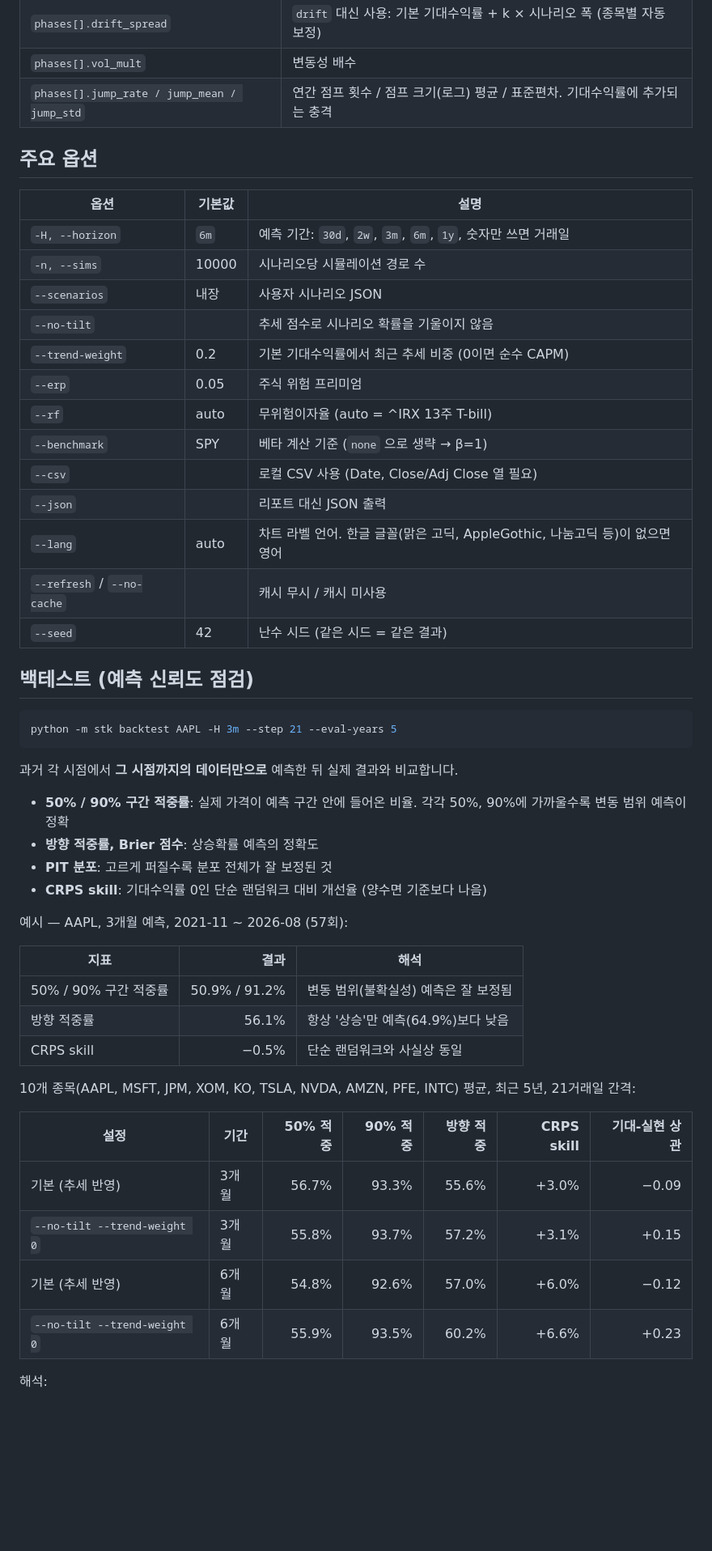
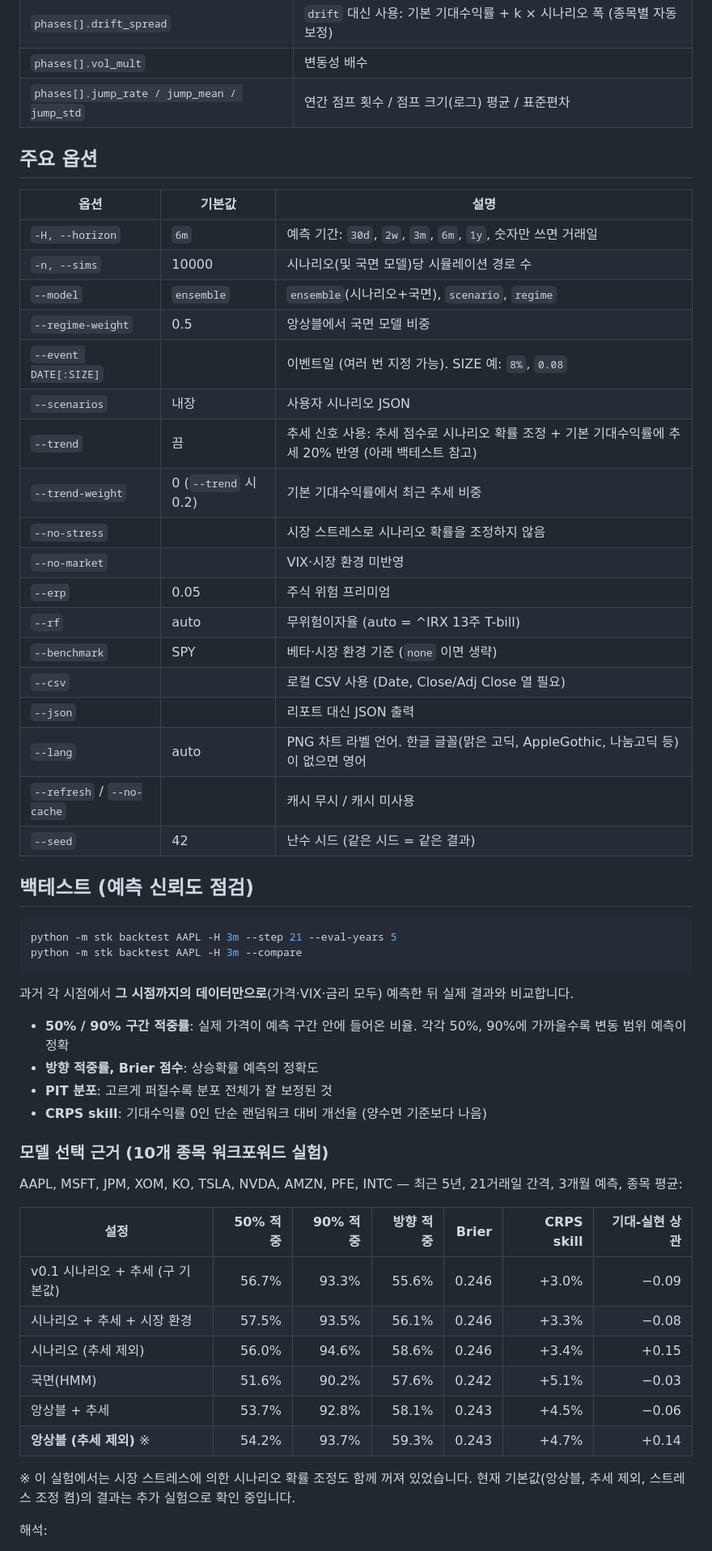
Before and after one commit to mingue0425-sys/STk, a Markdown page: README.md, the part around one of its changes. Shown at 81% size. Drawn GitHub-style; blank space fills up the shorter version.

````diff
--- a/README.md
+++ b/README.md
@@ -116,23 +144,28 @@ python -m stk scenarios > my.json          # 시나리오 설정 내보내기
 | `phases[].drift` | 연 기대수익률 절대값 (0.35 = 연 35%) |
 | `phases[].drift_spread` | `drift` 대신 사용: 기본 기대수익률 + k × 시나리오 폭 (종목별 자동 보정) |
 | `phases[].vol_mult` | 변동성 배수 |
-| `phases[].jump_rate / jump_mean / jump_std` | 연간 점프 횟수 / 점프 크기(로그) 평균 / 표준편차. 기대수익률에 추가되는 충격 |
+| `phases[].jump_rate / jump_mean / jump_std` | 연간 점프 횟수 / 점프 크기(로그) 평균 / 표준편차 |
 
 ## 주요 옵션
 
 | 옵션 | 기본값 | 설명 |
 |---|---|---|
 | `-H, --horizon` | `6m` | 예측 기간: `30d`, `2w`, `3m`, `6m`, `1y`, 숫자만 쓰면 거래일 |
-| `-n, --sims` | 10000 | 시나리오당 시뮬레이션 경로 수 |
+| `-n, --sims` | 10000 | 시나리오(및 국면 모델)당 시뮬레이션 경로 수 |
+| `--model` | `ensemble` | `ensemble`(시나리오+국면), `scenario`, `regime` |
+| `--regime-weight` | 0.5 | 앙상블에서 국면 모델 비중 |
+| `--event DATE[:SIZE]` | | 이벤트일 (여러 번 지정 가능). SIZE 예: `8%`, `0.08` |
 | `--scenarios` | 내장 | 사용자 시나리오 JSON |
-| `--no-tilt` | | 추세 점수로 시나리오 확률을 기울이지 않음 |
-| `--trend-weight` | 0.2 | 기본 기대수익률에서 최근 추세 비중 (0이면 순수 CAPM) |
+| `--trend` | 끔 | 추세 신호 사용: 추세 점수로 시나리오 확률 조정 + 기본 기대수익률에 추세 20% 반영 (아래 백테스트 참고) |
+| `--trend-weight` | 0 (`--trend` 시 0.2) | 기본 기대수익률에서 최근 추세 비중 |
+| `--no-stress` | | 시장 스트레스로 시나리오 확률을 조정하지 않음 |
+| `--no-market` | | VIX·시장 환경 미반영 |
 | `--erp` | 0.05 | 주식 위험 프리미엄 |
 | `--rf` | auto | 무위험이자율 (auto = ^IRX 13주 T-bill) |
-| `--benchmark` | SPY | 베타 계산 기준 (`none` 으로 생략 → β=1) |
+| `--benchmark` | SPY | 베타·시장 환경 기준 (`none` 이면 생략) |
 | `--csv` | | 로컬 CSV 사용 (Date, Close/Adj Close 열 필요) |
 | `--json` | | 리포트 대신 JSON 출력 |
-| `--lang` | auto | 차트 라벨 언어. 한글 글꼴(맑은 고딕, AppleGothic, 나눔고딕 등)이 없으면 영어 |
+| `--lang` | auto | PNG 차트 라벨 언어. 한글 글꼴(맑은 고딕, AppleGothic, 나눔고딕 등)이 없으면 영어 |
 | `--refresh` / `--no-cache` | | 캐시 무시 / 캐시 미사용 |
 | `--seed` | 42 | 난수 시드 (같은 시드 = 같은 결과) |
 
@@ -140,31 +173,30 @@ python -m stk scenarios > my.json          # 시나리오 설정 내보내기
 
 ```bash
 python -m stk backtest AAPL -H 3m --step 21 --eval-years 5
+python -m stk backtest AAPL -H 3m --compare
 ```
 
-과거 각 시점에서 **그 시점까지의 데이터만으로** 예측한 뒤 실제 결과와 비교합니다.
+과거 각 시점에서 **그 시점까지의 데이터만으로**(가격·VIX·금리 모두) 예측한 뒤 실제 결과와 비교합니다.
 
 - **50% / 90% 구간 적중률**: 실제 가격이 예측 구간 안에 들어온 비율. 각각 50%, 90%에 가까울수록 변동 범위 예측이 정확
 - **방향 적중률, Brier 점수**: 상승확률 예측의 정확도
 - **PIT 분포**: 고르게 퍼질수록 분포 전체가 잘 보정된 것
 - **CRPS skill**: 기대수익률 0인 단순 랜덤워크 대비 개선율 (양수면 기준보다 나음)
 
-예시 — AAPL, 3개월 예측, 2021-11 ~ 2026-08 (57회):
+### 모델 선택 근거 (10개 종목 워크포워드 실험)
 
-| 지표 | 결과 | 해석 |
-|---|---:|---|
-| 50% / 90% 구간 적중률 | 50.9% / 91.2% | 변동 범위(불확실성) 예측은 잘 보정됨 |
-| 방향 적중률 | 56.1% | 항상 '상승'만 예측(64.9%)보다 낮음 |
-| CRPS skill | −0.5% | 단순 랜덤워크와 사실상 동일 |
+AAPL, MSFT, JPM, XOM, KO, TSLA, NVDA, AMZN, PFE, INTC — 최근 5년, 21거래일 간격, 3개월 예측, 종목 평균:
 
-10개 종목(AAPL, MSFT, JPM, XOM, KO, TSLA, NVDA, AMZN, PFE, INTC) 평균, 최근 5년, 21거래일 간격:
+| 설정 | 50% 적중 | 90% 적중 | 방향 적중 | Brier | CRPS skill | 기대-실현 상관 |
+|---|---:|---:|---:|---:|---:|---:|
+| v0.1 시나리오 + 추세 (구 기본값) | 56.7% | 93.3% | 55.6% | 0.246 | +3.0% | −0.09 |
+| 시나리오 + 추세 + 시장 환경 | 57.5% | 93.5% | 56.1% | 0.246 | +3.3% | −0.08 |
+| 시나리오 (추세 제외) | 56.0% | 94.6% | 58.6% | 0.246 | +3.4% | +0.15 |
+| 국면(HMM) | 51.6% | 90.2% | 57.6% | 0.242 | +5.1% | −0.03 |
+| 앙상블 + 추세 | 53.7% | 92.8% | 58.1% | 0.243 | +4.5% | −0.06 |
+| **앙상블 (추세 제외)** ※ | 54.2% | 93.7% | 59.3% | 0.243 | +4.7% | +0.14 |
 
-| 설정 | 기간 | 50% 적중 | 90% 적중 | 방향 적중 | CRPS skill | 기대-실현 상관 |
-|---|---|---:|---:|---:|---:|---:|
-| 기본 (추세 반영) | 3개월 | 56.7% | 93.3% | 55.6% | +3.0% | −0.09 |
-| `--no-tilt --trend-weight 0` | 3개월 | 55.8% | 93.7% | 57.2% | +3.1% | +0.15 |
-| 기본 (추세 반영) | 6개월 | 54.8% | 92.6% | 57.0% | +6.0% | −0.12 |
-| `--no-tilt --trend-weight 0` | 6개월 | 55.9% | 93.5% | 60.2% | +6.6% | +0.23 |
+※ 이 실험에서는 시장 스트레스에 의한 시나리오 확률 조정도 함께 꺼져 있었습니다. 현재 기본값(앙상블, 추세 제외, 스트레스 조정 켬)의 결과는 추가 실험으로 확인 중입니다.
 
 해석:
 
````
Also changed, not shown: other parts of README.md (+95 -61 lines), docs/example_NVDA.png (deleted), docs/example_chart.png (added), docs/example_html.png (added), 16 other files.
